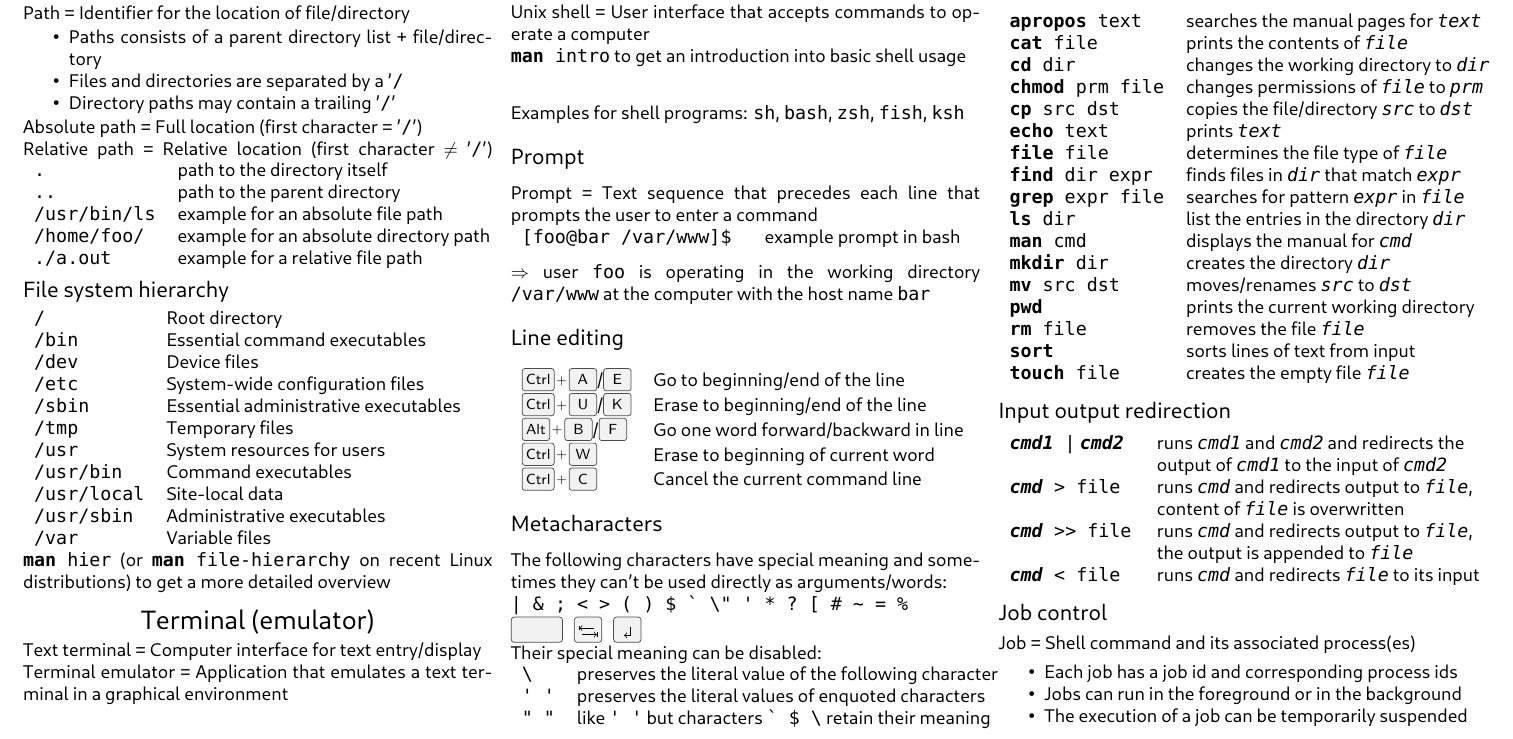
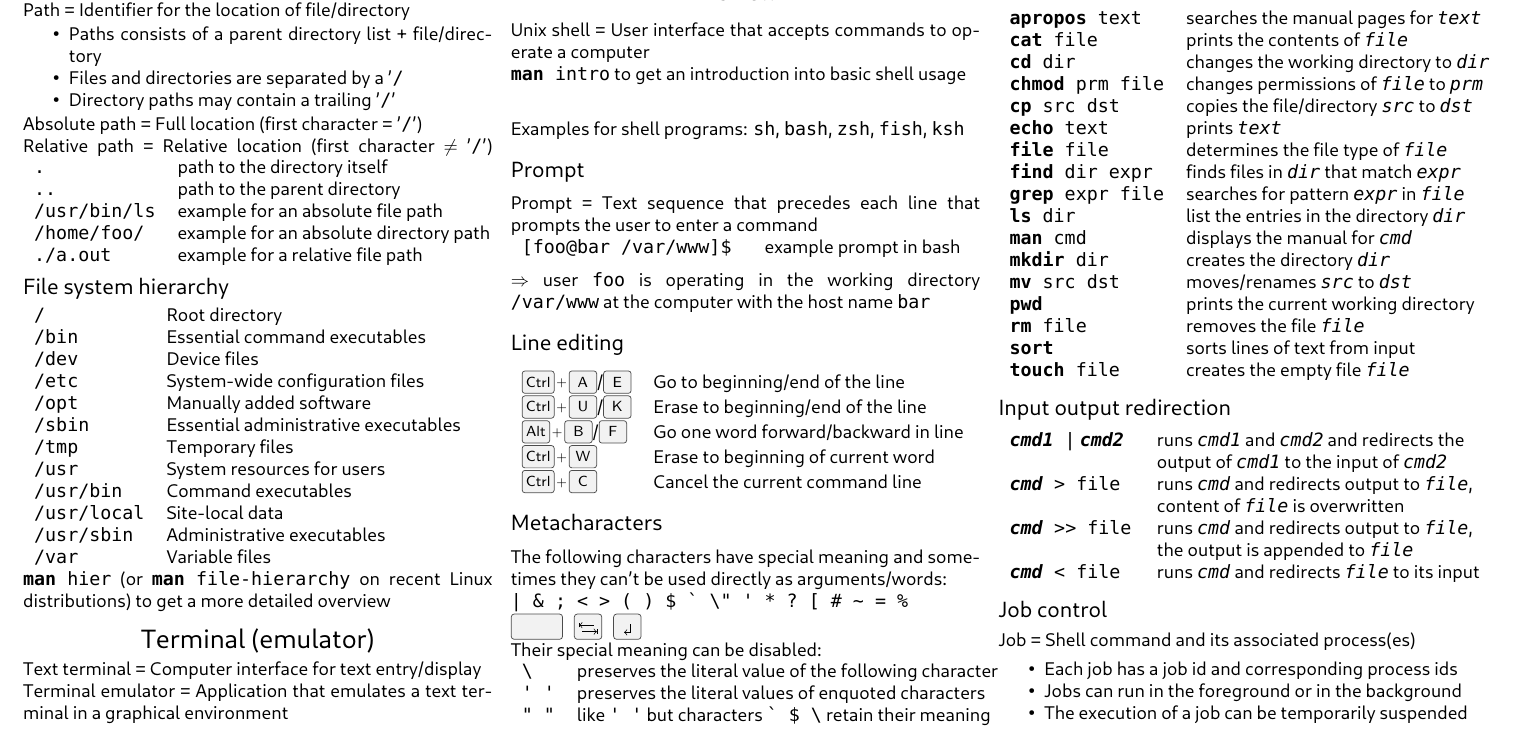
Before and after one commit to fsr/cheat-sheets, a LaTeX document (unix-cheat-sheet.tex): part of page 1 of 2, cut so that both start at the same text. Compiled offline with LuaLaTeX.

Commit message:
Add /opt

```diff
--- a/unix-cheat-sheet.tex
+++ b/unix-cheat-sheet.tex
@@ -62,6 +62,7 @@
 \cl{/bin}       & Essential command executables\\
 \cl{/dev}       & Device files\\
 \cl{/etc}       & System-wide configuration files\\
+\cl{/opt}       & Manually added software\\
 \cl{/sbin}      & Essential administrative executables\\
 \cl{/tmp}       & Temporary files\\
 \cl{/usr}       & System resources for users\\
```
